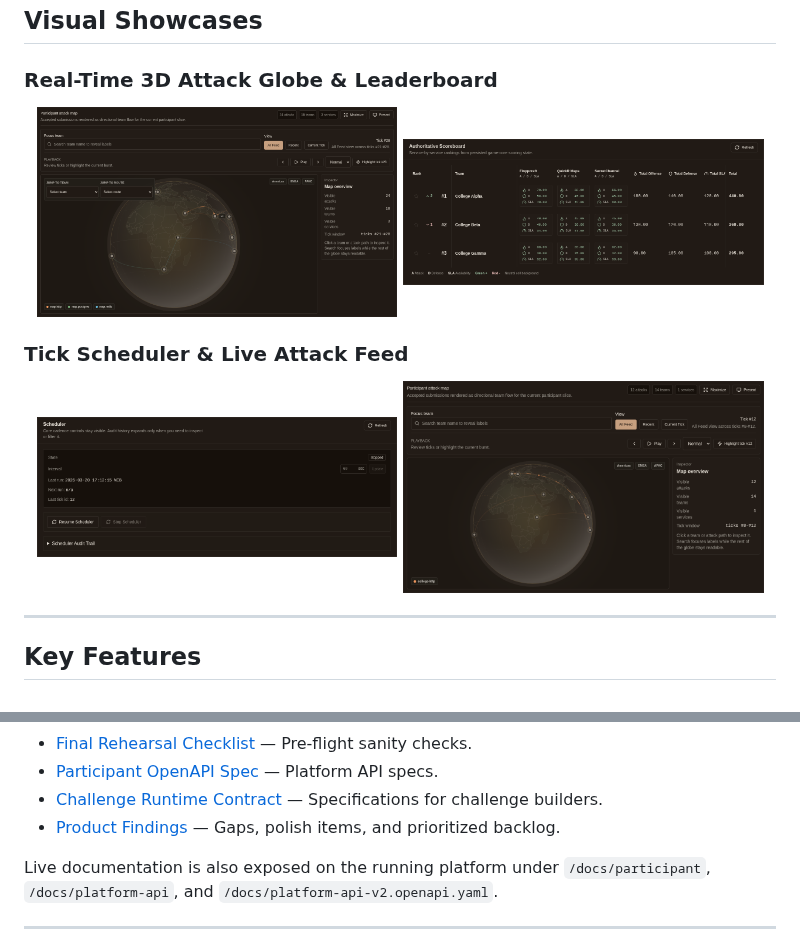
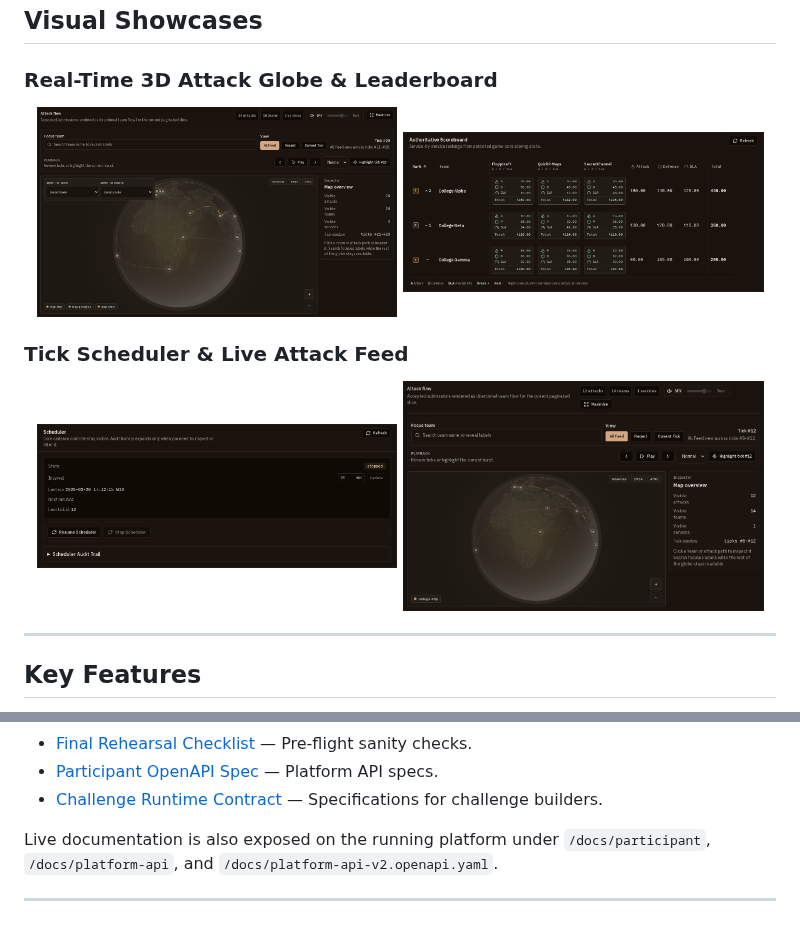
Before and after one commit to 404GH0ST/ADTickPlatform, a Markdown page: README.md, 2 parts joined by grey strips. Rendered like a GitHub page; pictures changed too: docs/images/attack-globe.png, docs/images/attack-map.png, docs/images/scheduler.png.

Commit message:
docs: refresh README showcase screenshots
Recapture scoreboard, scheduler, and attack map images from the current
dark UI so the README visual showcases match the 1.3.0 interface.

```diff
--- a/README.md
+++ b/README.md
@@ -58,7 +58,6 @@ Comprehensive documentation guides are available in the [docs/](docs/) directory
 - [Final Rehearsal Checklist](docs/final-rehearsal-checklist.md) — Pre-flight sanity checks.
 - [Participant OpenAPI Spec](docs/platform-api-v2.openapi.yaml) — Platform API specs.
 - [Challenge Runtime Contract](docs/challenge-runtime.md) — Specifications for challenge builders.
-- [Product Findings](docs/product-findings.md) — Gaps, polish items, and prioritized backlog.
 
 Live documentation is also exposed on the running platform under `/docs/participant`, `/docs/platform-api`, and `/docs/platform-api-v2.openapi.yaml`.
 
```
Also changed, not shown: docs/implementation-plan.md (+0 -7 lines).
